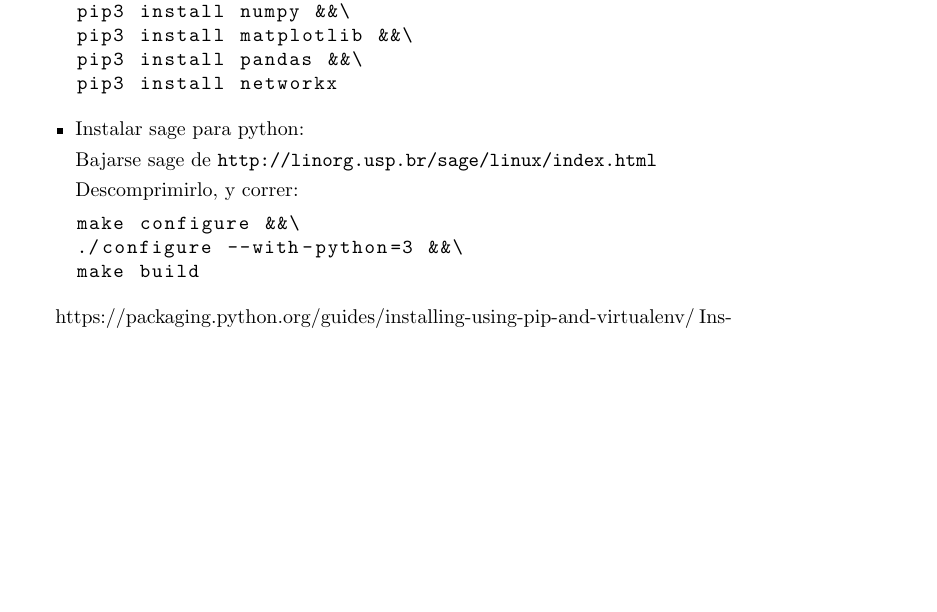
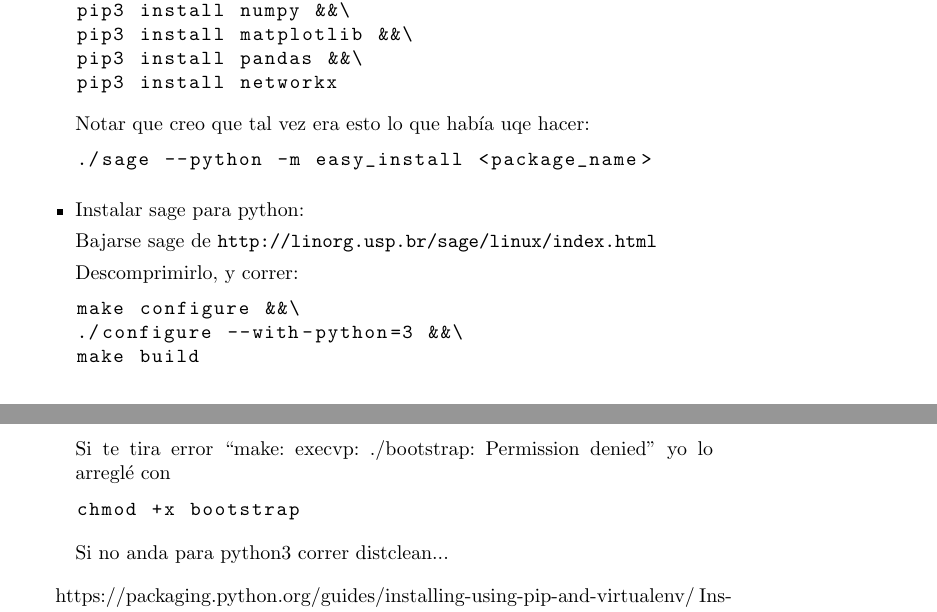
Before and after one commit to billy-mosse/MESSI, a LaTeX document (instructions/spanish_instructions.tex): part of page 2 of 2 before the commit and two parts of pages 2 and 3 of 3 after it, the two joined at a grey line, cut so that both start at the same text, the shorter picture padded with empty space. Compiled offline with pdfLaTeX.

Commit message:
trying to make sage work with python 3

```diff
--- a/instructions/spanish_instructions.tex
+++ b/instructions/spanish_instructions.tex
@@ -125,6 +125,11 @@ pip3 install pandas &&\
 pip3 install networkx
 \end{lstlisting}
 
+Notar que creo que tal vez era esto lo que había uqe hacer:
+
+\begin{lstlisting}
+./sage --python -m easy_install <package_name>
+\end{lstlisting}
 
 \item Instalar sage para python:
 
@@ -137,6 +142,14 @@ make configure &&\
 ./configure --with-python=3 &&\
 make build
 \end{lstlisting}
+
+Si te tira error \say{make: execvp: ./bootstrap: Permission denied} yo lo arreglé con
+
+\begin{lstlisting}
+chmod +x bootstrap
+\end{lstlisting}
+
+Si no anda para python3 correr distclean...
 
 \end{itemize}
 
```
